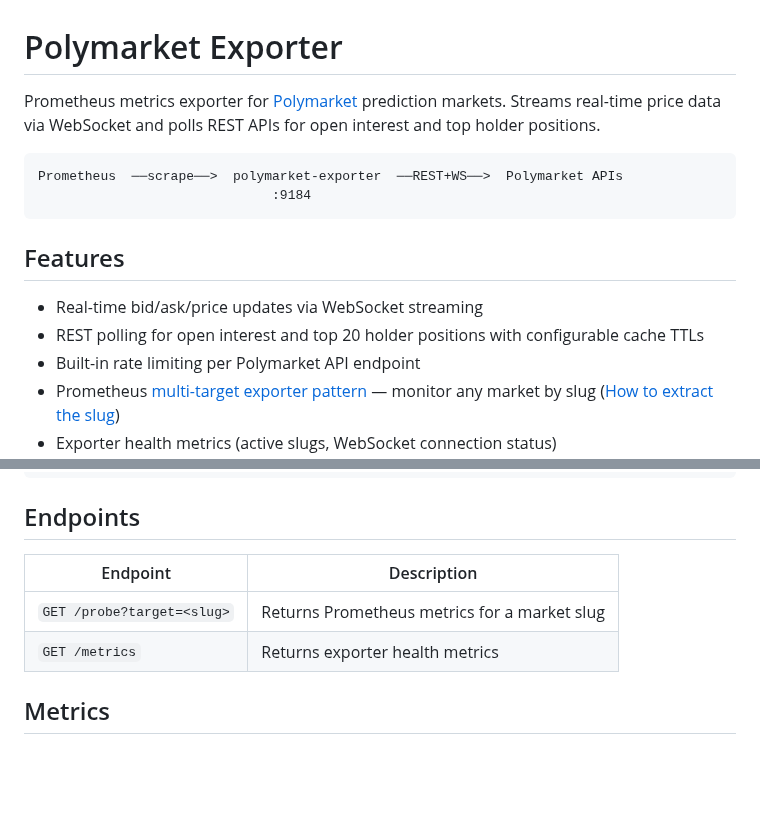
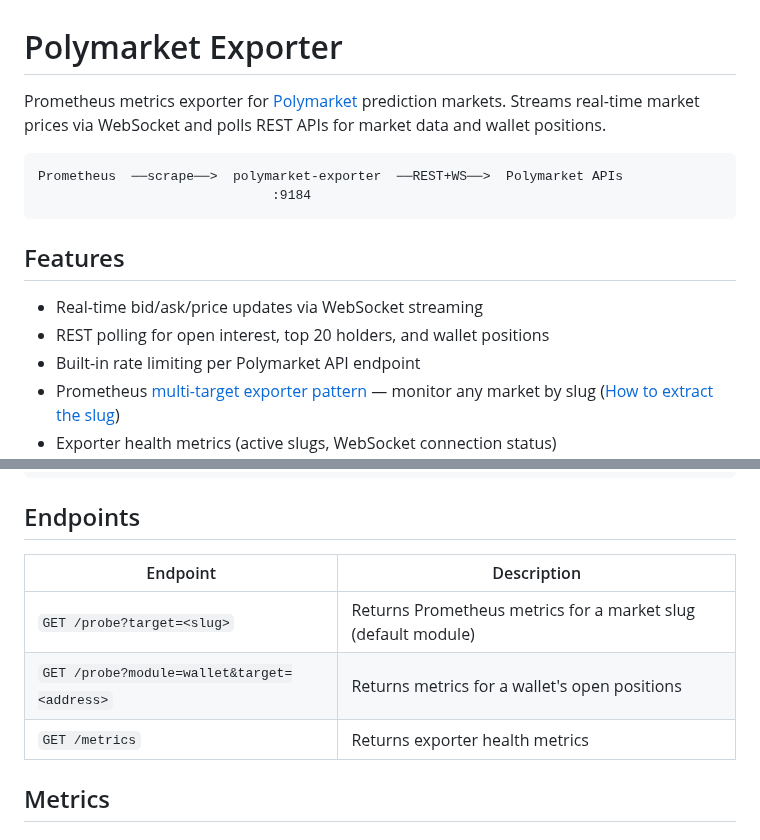
Before and after one commit to prophet-spaces/polymarket-exporter, a Markdown page: README.md, 2 parts joined by grey strips. Rendered like a GitHub page; blank space fills up the shorter version.

````diff
--- a/README.md
+++ b/README.md
@@ -1,6 +1,6 @@
 # Polymarket Exporter
 
-Prometheus metrics exporter for [Polymarket](https://polymarket.com) prediction markets. Streams real-time price data via WebSocket and polls REST APIs for open interest and top holder positions.
+Prometheus metrics exporter for [Polymarket](https://polymarket.com) prediction markets. Streams real-time market prices via WebSocket and polls REST APIs for market data and wallet positions.
 
 ```
 Prometheus  ──scrape──>  polymarket-exporter  ──REST+WS──>  Polymarket APIs
@@ -10,7 +10,7 @@ Prometheus  ──scrape──>  polymarket-exporter  ──REST+WS──>  Poly
 ## Features
 
 - Real-time bid/ask/price updates via WebSocket streaming
-- REST polling for open interest and top 20 holder positions with configurable cache TTLs
+- REST polling for open interest, top 20 holders, and wallet positions
 - Built-in rate limiting per Polymarket API endpoint
 - Prometheus [multi-target exporter pattern](https://prometheus.io/docs/guides/multi-target-exporter/) — monitor any market by slug ([How to extract the slug](https://docs.polymarket.com/market-data/fetching-markets#how-to-extract-the-slug))
 - Exporter health metrics (active slugs, WebSocket connection status)
@@ -76,10 +76,11 @@ cp config.toml.example config.toml
 
 ## Endpoints
 
-| Endpoint | Description |
-|----------|-------------|
-| `GET /probe?target=<slug>` | Returns Prometheus metrics for a market slug |
-| `GET /metrics` | Returns exporter health metrics |
+| Endpoint                                    | Description                                                   |
+|---------------------------------------------|---------------------------------------------------------------|
+| `GET /probe?target=<slug>`                  | Returns Prometheus metrics for a market slug (default module) |
+| `GET /probe?module=wallet&target=<address>` | Returns metrics for a wallet's open positions                 |
+| `GET /metrics`                              | Returns exporter health metrics                               |
 
 ## Metrics
 
````
Also changed, not shown: other parts of README.md (+56 -17 lines), example/README.md (+28 -11 lines), image/grafana-dashboard.png (deleted), image/grafana-market-dashboard.png (added), image/grafana-wallet-dashboard.png (added), 13 other files.
